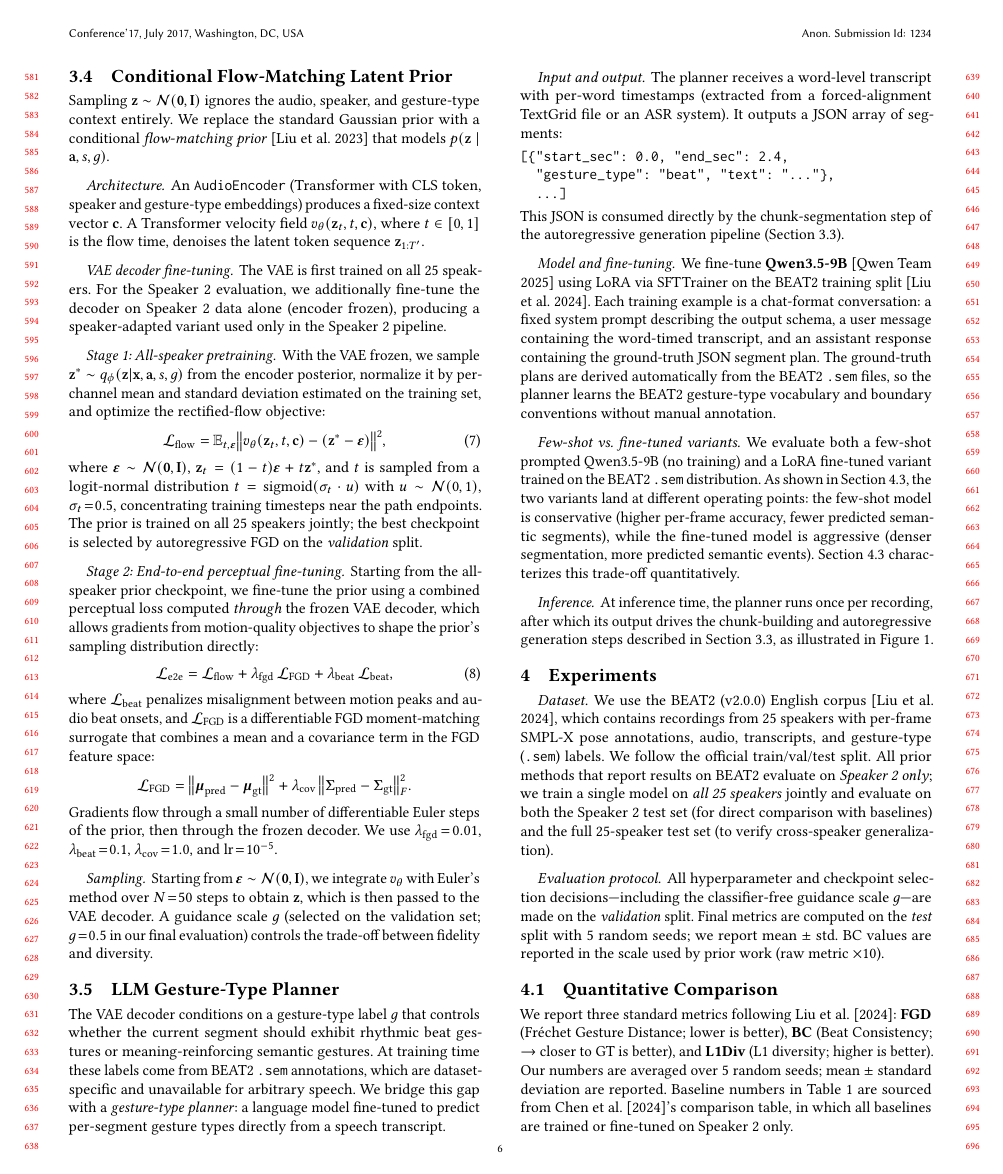
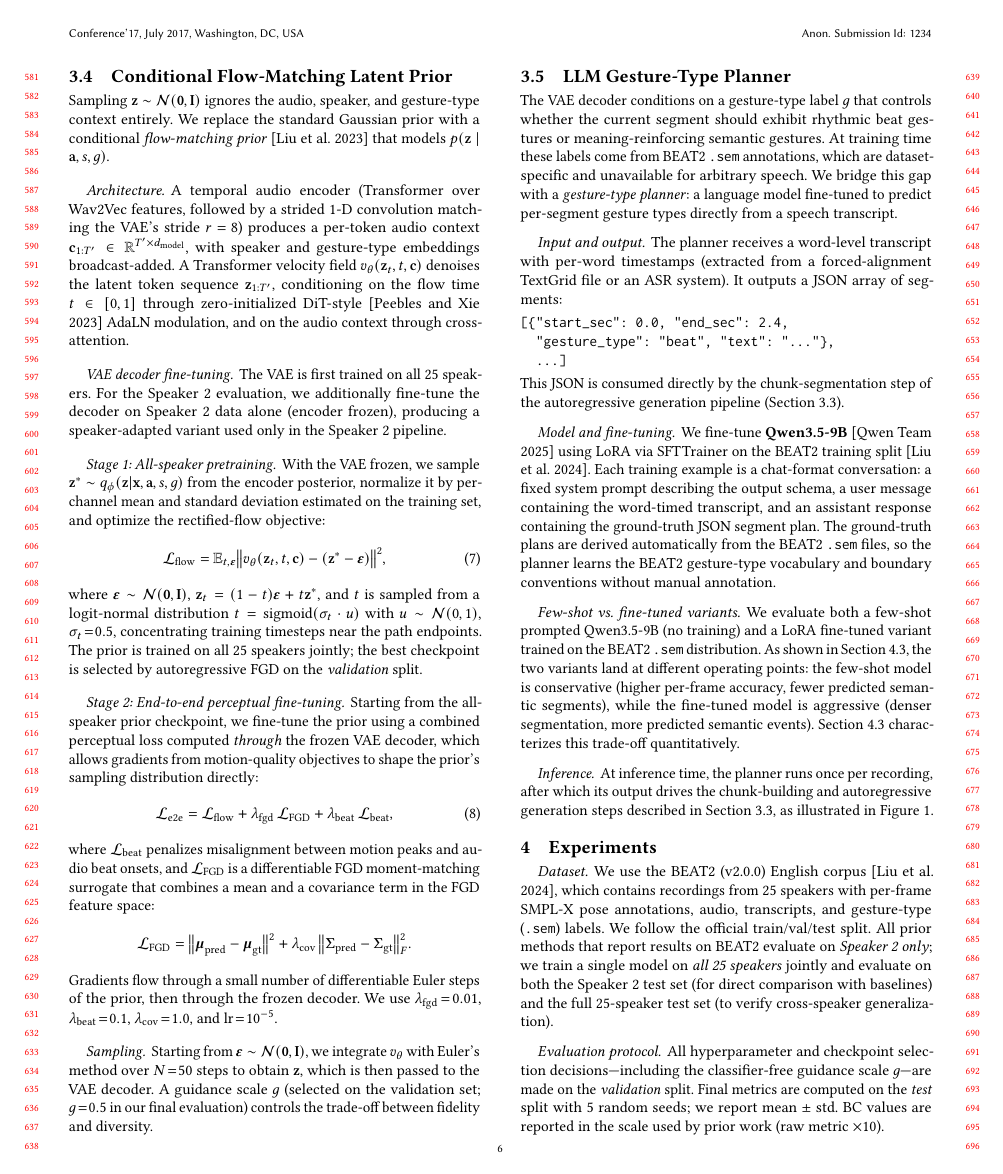
Before and after one commit to bensonhi/HR-VQVAE-POSE, a LaTeX paper (overleaf_paper/sample-acmtog-SIGGRAPH-submission.tex, which reads overleaf_paper/samplebody-journals.tex): page 6 of 11. Compiled offline with pdfLaTeX.

Commit message:
Update overleaf paper sources
Co-Authored-By: Claude Opus 4.7 <noreply@anthropic.com>

```diff
--- a/overleaf_paper/samplebody-journals.tex
+++ b/overleaf_paper/samplebody-journals.tex
@@ -636,11 +636,16 @@ We replace the standard Gaussian prior with a conditional
 $p(\mathbf{z} \mid \mathbf{a}, s, g)$.
 
 \paragraph{Architecture.}
-An \texttt{AudioEncoder} (Transformer with CLS token, speaker and
-gesture-type embeddings) produces a fixed-size context vector $\mathbf{c}$.
-A Transformer velocity field $v_\theta(\mathbf{z}_t, t, \mathbf{c})$, where
-$t \in [0,1]$ is the flow time, denoises the latent token sequence
-$\mathbf{z}_{1:T'}$.
+A temporal audio encoder (Transformer over Wav2Vec features, followed
+by a strided 1-D convolution matching the VAE's stride $r\!=\!8$)
+produces a per-token audio context
+$\mathbf{c}_{1:T'} \in \mathbb{R}^{T' \times d_\text{model}}$, with
+speaker and gesture-type embeddings broadcast-added.
+A Transformer velocity field $v_\theta(\mathbf{z}_t, t, \mathbf{c})$
+denoises the latent token sequence $\mathbf{z}_{1:T'}$, conditioning
+on the flow time $t \in [0, 1]$ through zero-initialized
+DiT-style~\cite{dit} AdaLN modulation, and on the audio context
+through cross-attention.
 
 \paragraph{VAE decoder fine-tuning.}
 The VAE is first trained on all 25 speakers.
```
Also changed, not shown: overleaf_paper/samplebody-journals.tex (21 more changed lines).
